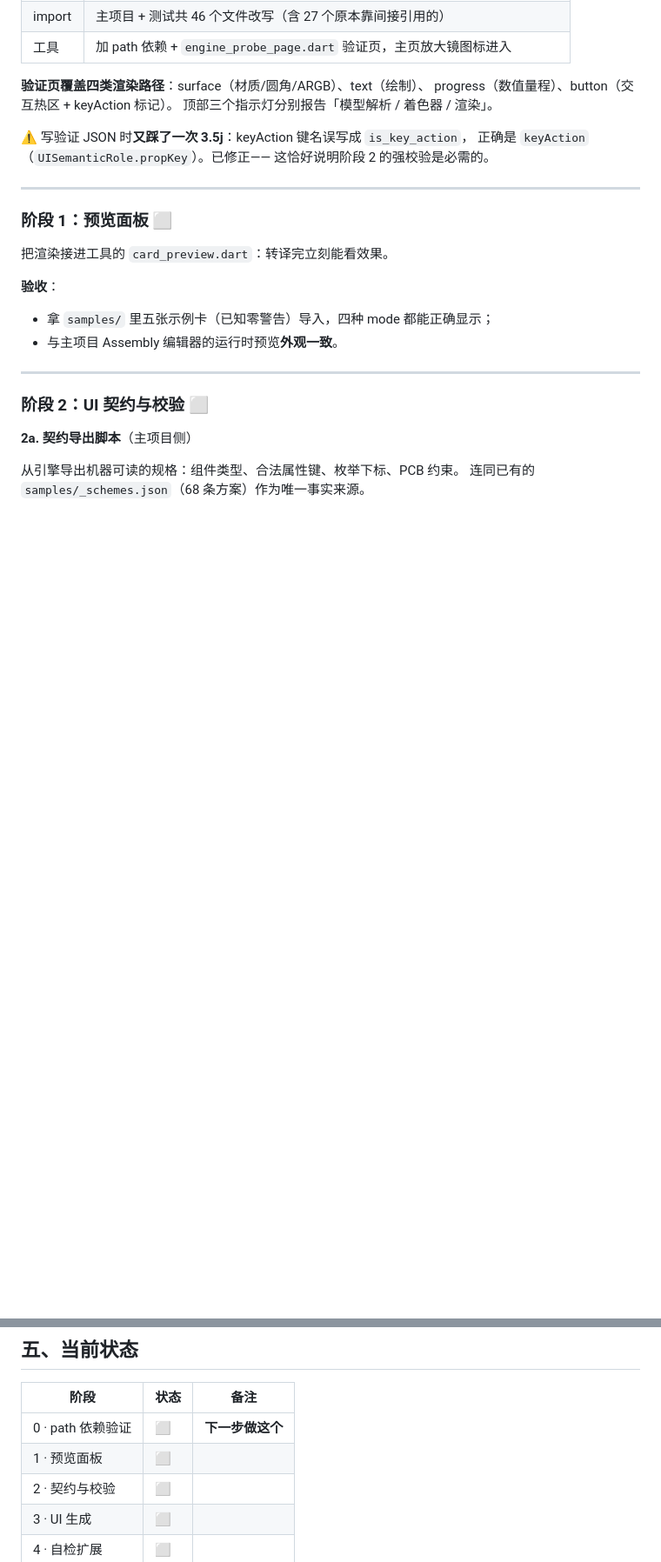
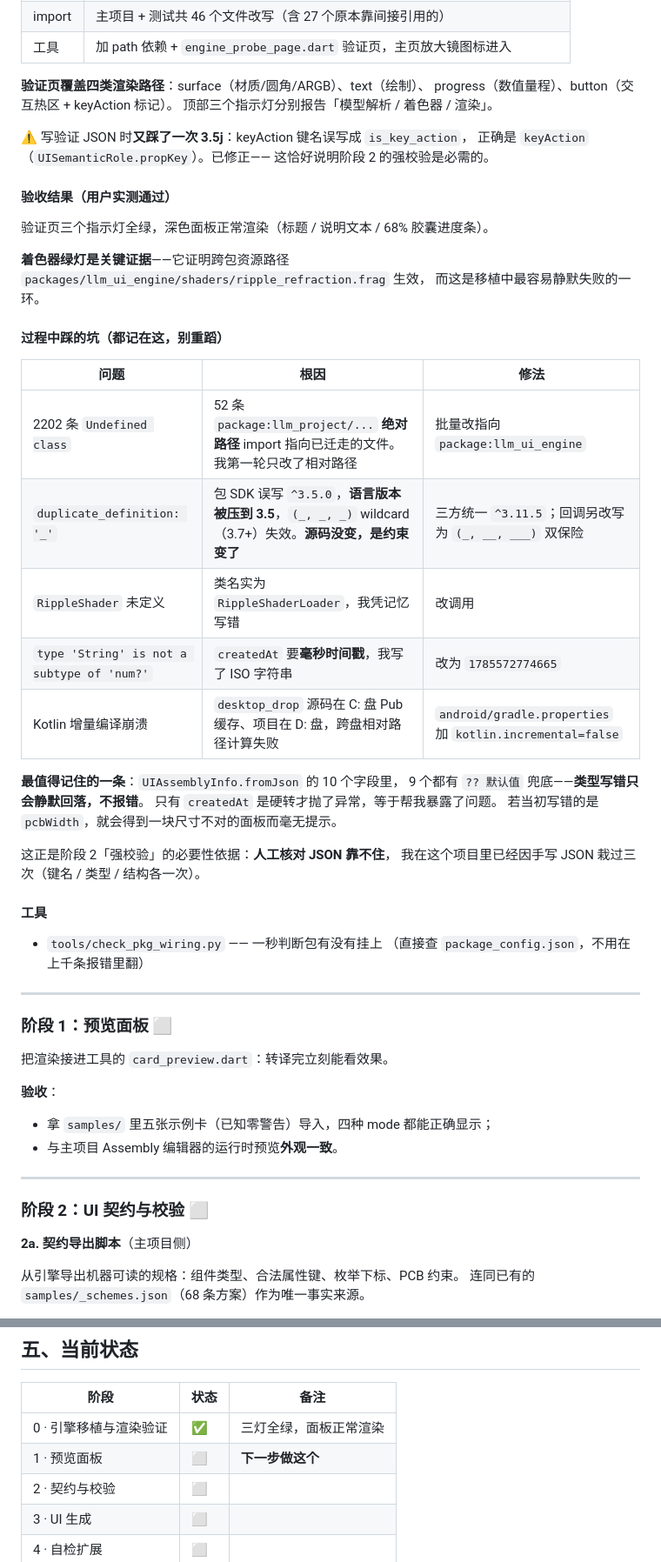
Before and after one commit to xkst-ljq/LLM_project, a Markdown page: ToolofPC/UI_CONVERTER_PLAN.md, 2 parts joined by grey strips. Shown at 87% size. Drawn GitHub-style; blank space fills up the shorter version.

```diff
--- a/ToolofPC/UI_CONVERTER_PLAN.md
+++ b/ToolofPC/UI_CONVERTER_PLAN.md
@@ -219,6 +219,37 @@ progress（数值量程）、button（交互热区 + keyAction 标记）。
 ⚠️ 写验证 JSON 时**又踩了一次 3.5j**：keyAction 键名误写成 `is_key_action`，
 正确是 `keyAction`（`UISemanticRole.propKey`）。已修正——
 这恰好说明阶段 2 的强校验是必需的。
+
+#### 验收结果（用户实测通过）
+
+验证页三个指示灯全绿，深色面板正常渲染（标题 / 说明文本 / 68% 胶囊进度条）。
+
+**着色器绿灯是关键证据**——它证明跨包资源路径
+`packages/llm_ui_engine/shaders/ripple_refraction.frag` 生效，
+而这是移植中最容易静默失败的一环。
+
+#### 过程中踩的坑（都记在这，别重蹈）
+
+| 问题 | 根因 | 修法 |
+|---|---|---|
+| 2202 条 `Undefined class` | 52 条 `package:llm_project/...` **绝对路径** import 指向已迁走的文件。我第一轮只改了相对路径 | 批量改指向 `package:llm_ui_engine` |
+| `duplicate_definition: '_'` | 包 SDK 误写 `^3.5.0`，**语言版本被压到 3.5**，`(_, _, _)` wildcard（3.7+）失效。**源码没变，是约束变了** | 三方统一 `^3.11.5`；回调另改写为 `(_, __, ___)` 双保险 |
+| `RippleShader` 未定义 | 类名实为 `RippleShaderLoader`，我凭记忆写错 | 改调用 |
+| `type 'String' is not a subtype of 'num?'` | `createdAt` 要**毫秒时间戳**，我写了 ISO 字符串 | 改为 `1785572774665` |
+| Kotlin 增量编译崩溃 | `desktop_drop` 源码在 C: 盘 Pub 缓存、项目在 D: 盘，跨盘相对路径计算失败 | `android/gradle.properties` 加 `kotlin.incremental=false` |
+
+**最值得记住的一条**：`UIAssemblyInfo.fromJson` 的 10 个字段里，
+9 个都有 `?? 默认值` 兜底——**类型写错只会静默回落，不报错**。
+只有 `createdAt` 是硬转才抛了异常，等于帮我暴露了问题。
+若当初写错的是 `pcbWidth`，就会得到一块尺寸不对的面板而毫无提示。
+
+这正是阶段 2「强校验」的必要性依据：**人工核对 JSON 靠不住**，
+我在这个项目里已经因手写 JSON 栽过三次（键名 / 类型 / 结构各一次）。
+
+#### 工具
+
+- `tools/check_pkg_wiring.py` —— 一秒判断包有没有挂上
+  （直接查 `package_config.json`，不用在上千条报错里翻）
 
 ---
 
@@ -348,8 +379,8 @@ UI 生成依赖 stage2 的产物（状态栏字段、条目内容）；
 
 | 阶段 | 状态 | 备注 |
 |---|---|---|
-| 0 · path 依赖验证 | ⬜ | **下一步做这个** |
-| 1 · 预览面板 | ⬜ | |
+| 0 · 引擎移植与渲染验证 | ✅ | 三灯全绿，面板正常渲染 |
+| 1 · 预览面板 | ⬜ | **下一步做这个** |
 | 2 · 契约与校验 | ⬜ | |
 | 3 · UI 生成 | ⬜ | |
 | 4 · 自检扩展 | ⬜ | |
```
Also changed, not shown: other parts of ToolofPC/UI_CONVERTER_PLAN.md (+1 -1 lines), ASSEMBLY_HANDOFF.md (+46 -0 lines).
